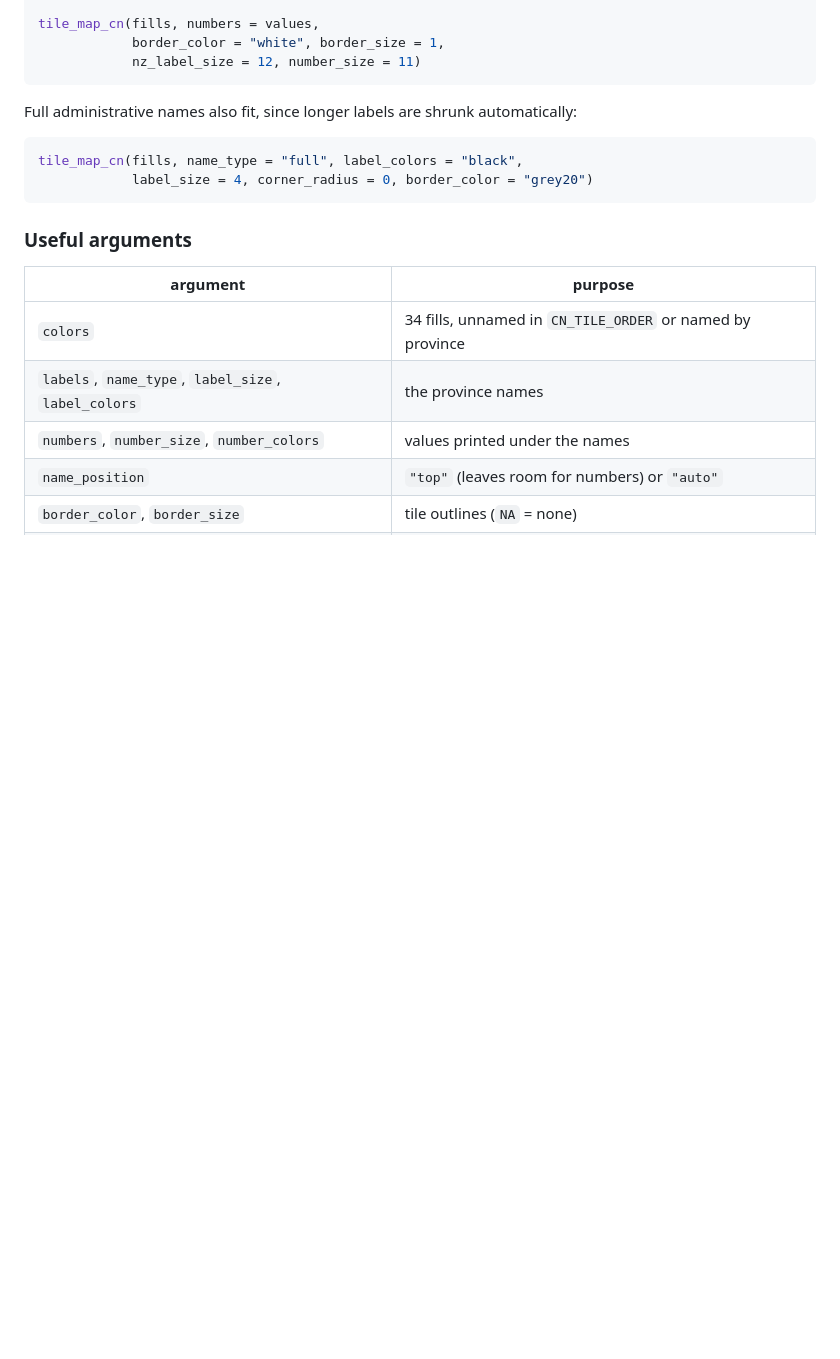
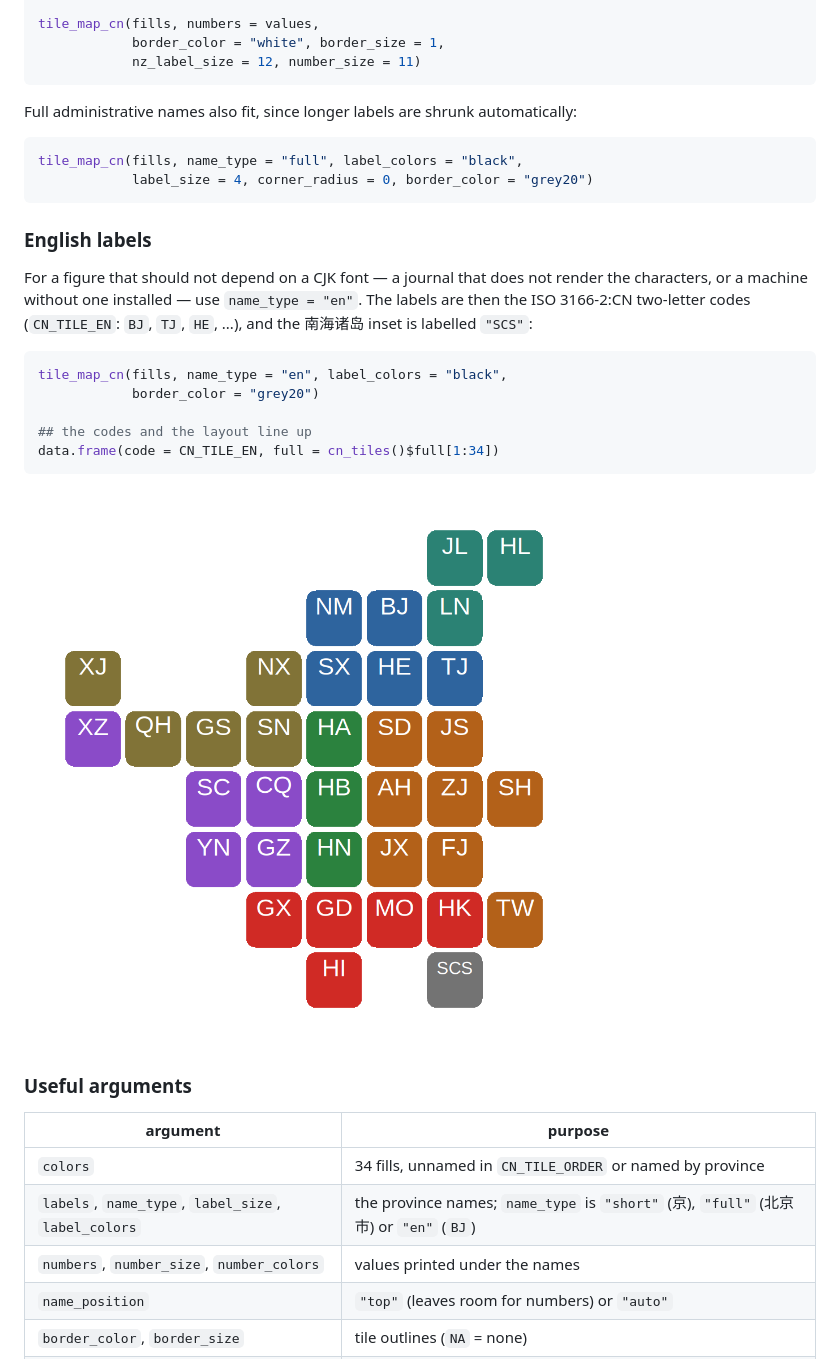
Before and after one commit to suyusung/pxCNmap, a Markdown page: README.md, the part around the change. Rendered like a GitHub page; pictures changed too: man/figures/README-english.png (added); blank space fills up the shorter version.

Commit message:
Add an English label mode
tile_map_cn(name_type = "en") draws the ISO 3166-2:CN two-letter
abbreviations (BJ, TJ, HE, ...) instead of Chinese characters, for figures
that should not depend on a CJK font being available.

* CN_TILE_EN exposes the 34 codes in the same order as CN_TILE_ORDER, and
  cn_tiles() gains an `en` column.
* The 南海诸岛 inset is labelled "SCS" in this mode.
* data-raw/tiles.R gains the codes and asserts they are unique two-letter
  strings; R/sysdata.rda regenerated.
* Tests cover the code vector, the English labels, and that two-letter codes
  are not shrunk by the label-fitter.
* README and inst/examples/manuscript-figure.R show the English figure.

R CMD check (on the built tarball): Status OK.

````diff
--- a/README.md
+++ b/README.md
@@ -58,12 +58,30 @@ tile_map_cn(fills, name_type = "full", label_colors = "black",
             label_size = 4, corner_radius = 0, border_color = "grey20")
 ```
 
+### English labels
+
+For a figure that should not depend on a CJK font — a journal that does not
+render the characters, or a machine without one installed — use
+`name_type = "en"`. The labels are then the ISO 3166-2:CN two-letter codes
+(`CN_TILE_EN`: `BJ`, `TJ`, `HE`, ...), and the 南海诸岛 inset is labelled
+`"SCS"`:
+
+```r
+tile_map_cn(fills, name_type = "en", label_colors = "black",
+            border_color = "grey20")
+
+## the codes and the layout line up
+data.frame(code = CN_TILE_EN, full = cn_tiles()$full[1:34])
+```
+
+![The same map with English ISO codes instead of Chinese characters](man/figures/README-english.png)
+
 ### Useful arguments
 
 | argument | purpose |
 |---|---|
 | `colors` | 34 fills, unnamed in `CN_TILE_ORDER` or named by province |
-| `labels`, `name_type`, `label_size`, `label_colors` | the province names |
+| `labels`, `name_type`, `label_size`, `label_colors` | the province names; `name_type` is `"short"` (京), `"full"` (北京市) or `"en"` (`BJ`) |
 | `numbers`, `number_size`, `number_colors` | values printed under the names |
 | `name_position` | `"top"` (leaves room for numbers) or `"auto"` |
 | `border_color`, `border_size` | tile outlines (`NA` = none) |
````
Also changed, not shown: NEWS.md (+3 -0 lines), 11 other files.
